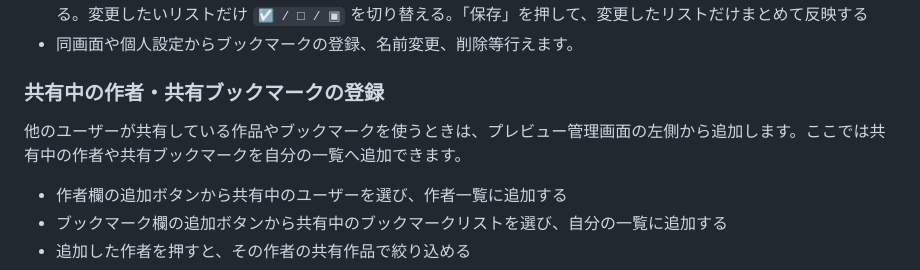
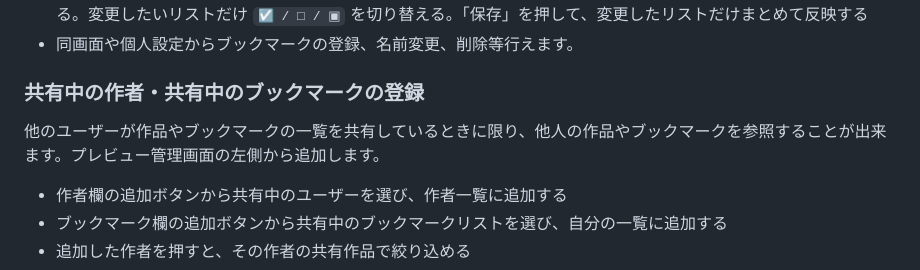
Before and after one commit to retroaegx/NImageManager, a Markdown page: README.md, the part around the change. Rendered like a GitHub page.

```diff
--- a/README.md
+++ b/README.md
@@ -145,8 +145,8 @@ NAI_IM_DROP_IMPORT_DIR=D:/NImageManager/input_image
 - 複数画像を登録するときは、画像のチェックボックスで対象を選び「一括BM」を押して、各リストの状態を確認する。変更したいリストだけ `☑ / □ / ▣` を切り替える。「保存」を押して、変更したリストだけまとめて反映する
 - 同画面や個人設定からブックマークの登録、名前変更、削除等行えます。
 
-### 共有中の作者・共有ブックマークの登録
-他のユーザーが共有している作品やブックマークを使うときは、プレビュー管理画面の左側から追加します。ここでは共有中の作者や共有ブックマークを自分の一覧へ追加できます。
+### 共有中の作者・共有中のブックマークの登録
+他のユーザーが作品やブックマークの一覧を共有しているときに限り、他人の作品やブックマークを参照することが出来ます。プレビュー管理画面の左側から追加します。
 
 - 作者欄の追加ボタンから共有中のユーザーを選び、作者一覧に追加する
 - ブックマーク欄の追加ボタンから共有中のブックマークリストを選び、自分の一覧に追加する
```
